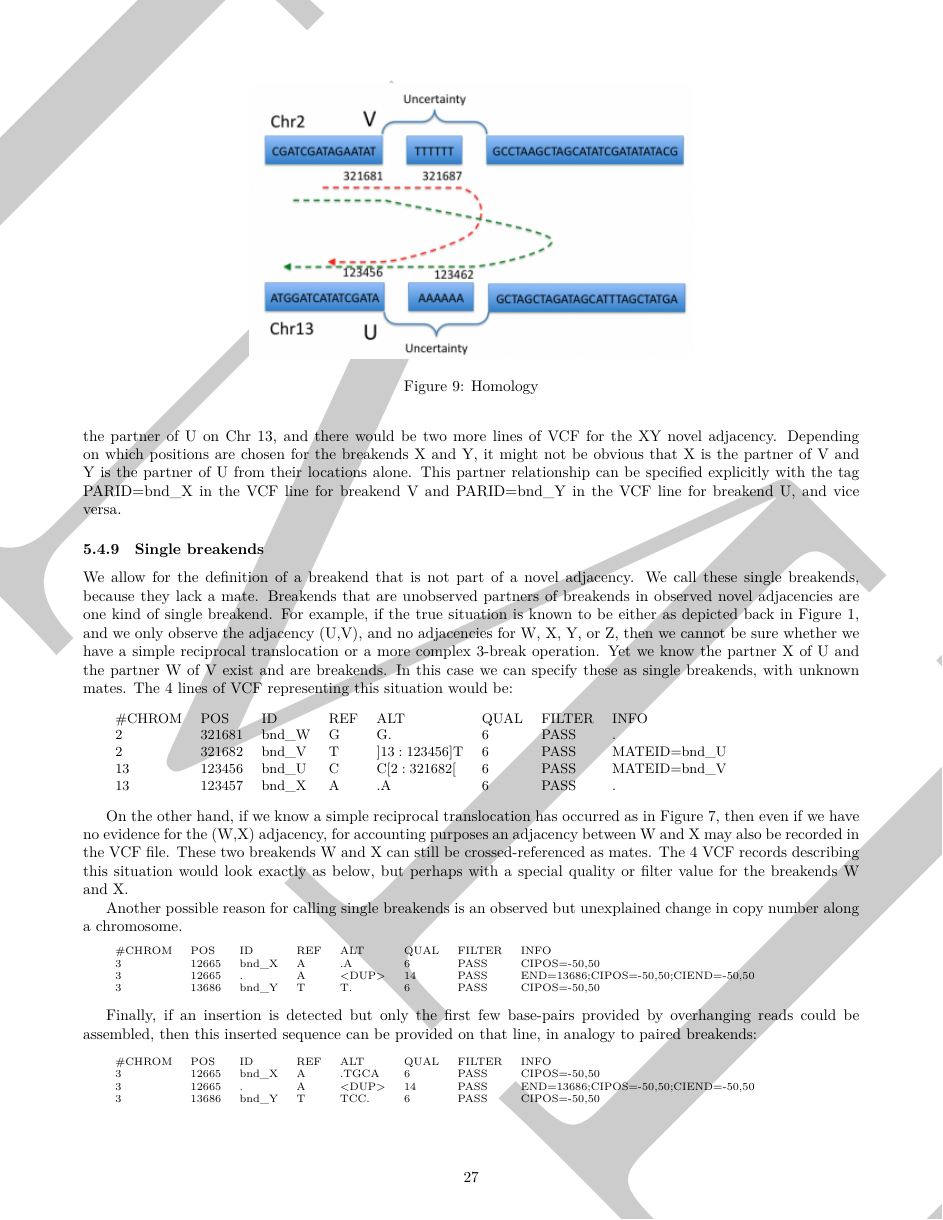
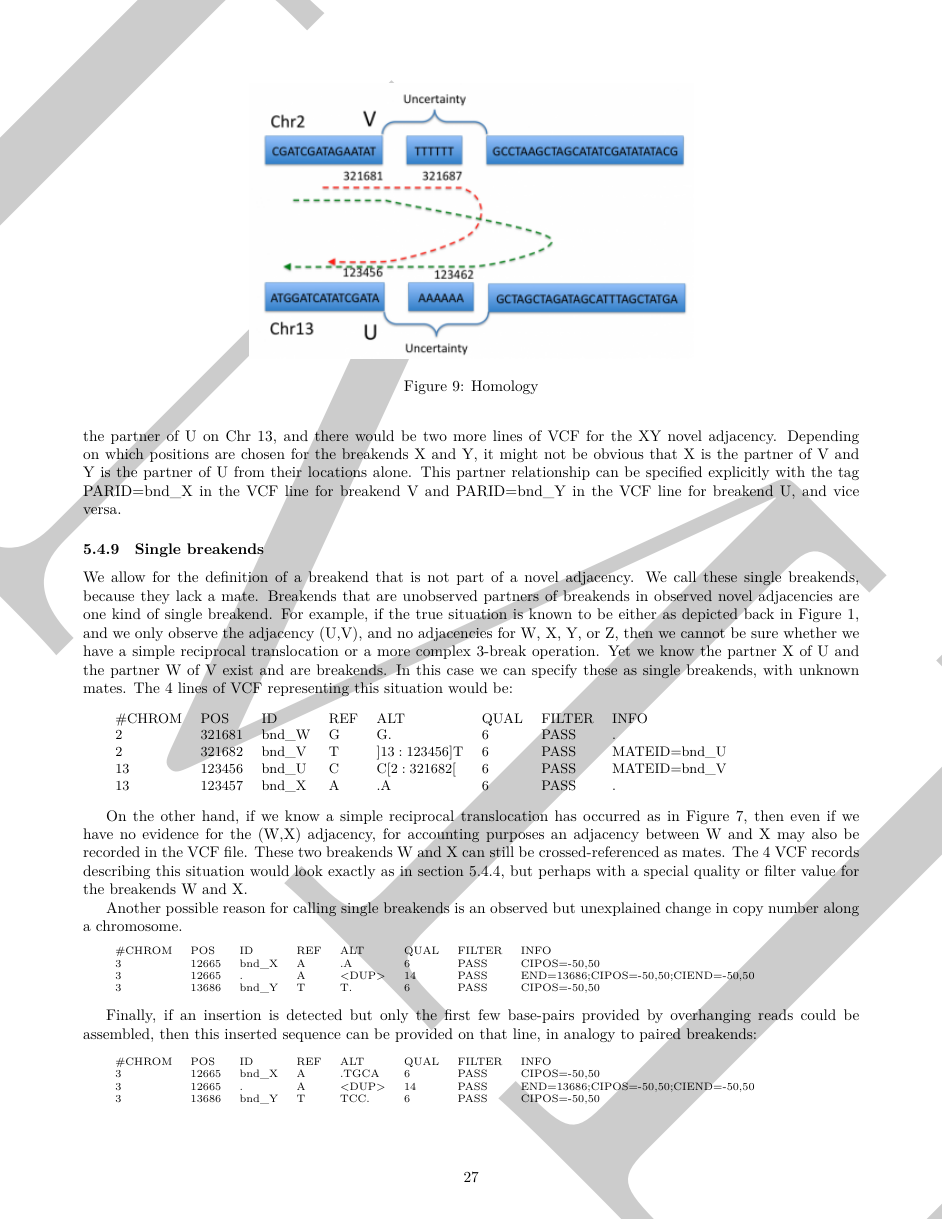
Before and after one commit to samtools/hts-specs, a LaTeX document (VCFv4.4.draft.tex): page 27 of 41. Compiled offline with XeLaTeX.

Commit message:
#667 Add cross-reference for notation for interpretation of single breakends as breakpoint

```diff
--- a/VCFv4.4.draft.tex
+++ b/VCFv4.4.draft.tex
@@ -1455,7 +1456,7 @@ The 4 lines of VCF representing this situation would be:
 
 On the other hand, if we know a simple reciprocal translocation has occurred as in Figure 7, then even if we have no evidence for the (W,X) adjacency, for accounting purposes an adjacency between W and X may also be recorded in the VCF file.
 These two breakends W and X can still be crossed-referenced as mates.
-The 4 VCF records describing this situation would look exactly as below, but perhaps with a special quality or filter value for the breakends W and X.
+The 4 VCF records describing this situation would look exactly as in section \ref{explicit-partners}, but perhaps with a special quality or filter value for the breakends W and X.
 
 Another possible reason for calling single breakends is an observed but unexplained change in copy number along a chromosome.
 
```
Also changed, not shown: VCFv4.4.draft.tex (1 more changed lines).
